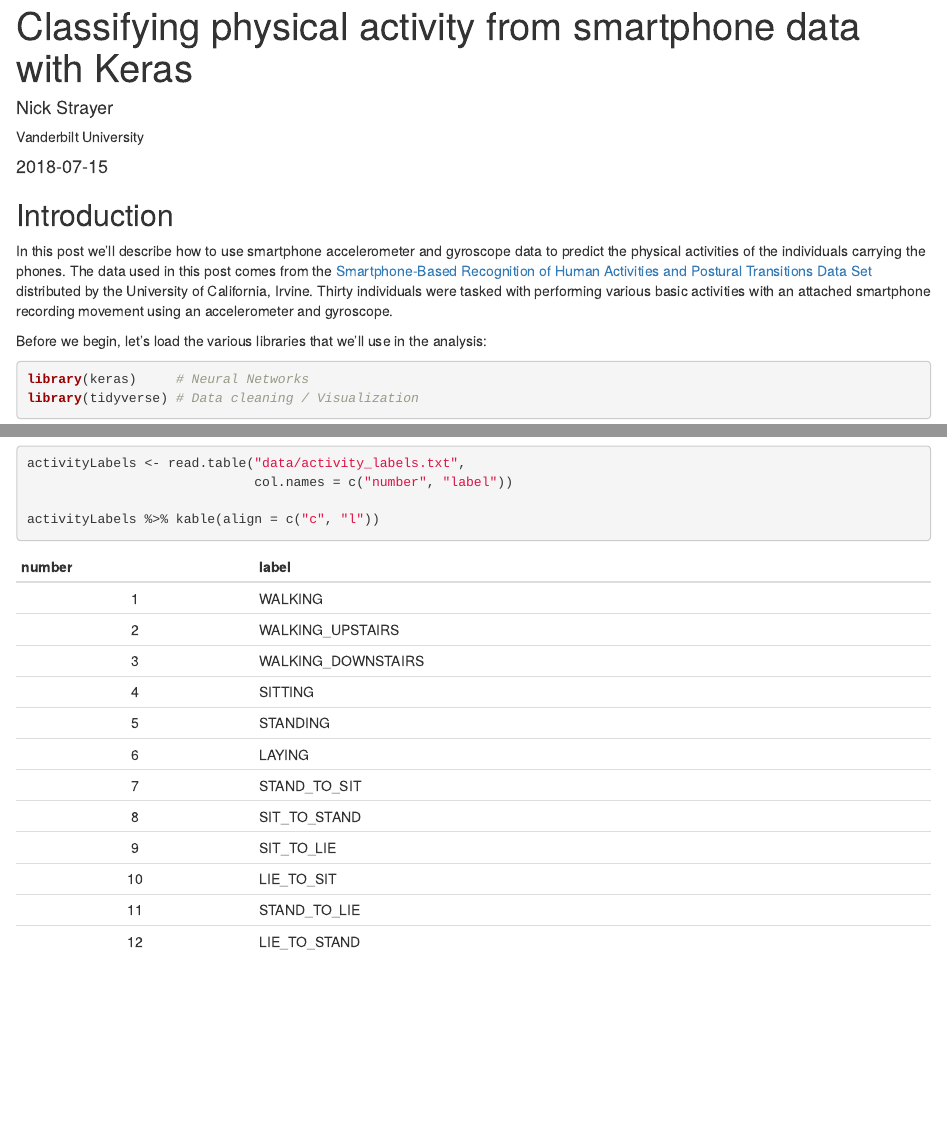
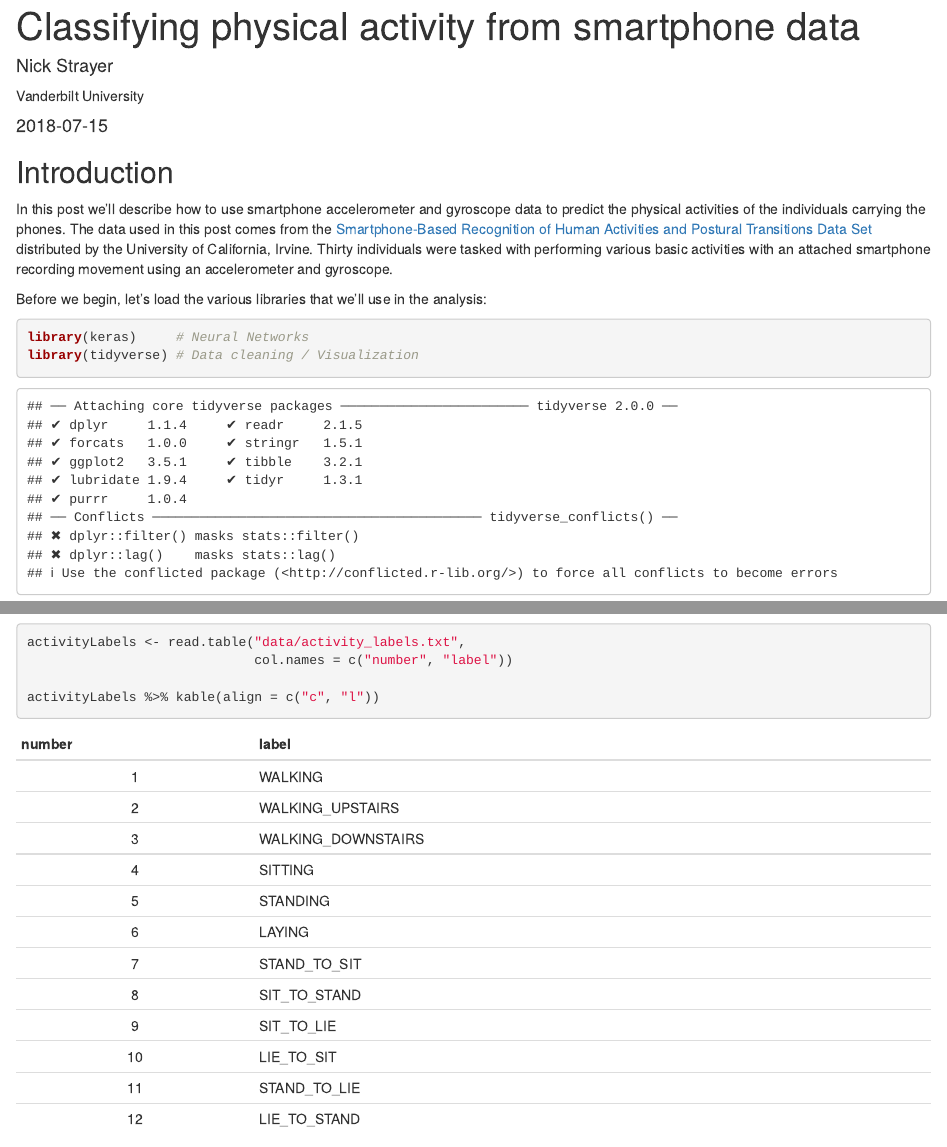
Before and after one commit to nstrayer/activity_detection_post, an R Markdown document (index.rmd): the page in a window 1100 px wide, from its top, and a second part further down, joined at a grey line. Rendered offline with R 4.5, knitr and Pandoc, with nearby package versions; drawn as R Markdown's standard HTML page in place of the format the file asks for; some code elsewhere in the file could not run offline.

Commit message:
shorten title

```diff
--- a/index.rmd
+++ b/index.rmd
@@ -1,5 +1,5 @@
 ---
-title: "Classifying physical activity from smartphone data with Keras"
+title: "Classifying physical activity from smartphone data"
 description: |
   Using Keras to train a convolutional neural network to classify physical activity. The dataset was built from the recordings of 30 subjects performing basic activities and postural transitions while carrying a waist-mounted smartphone with embedded inertial sensors.
 author:
```
Also changed, not shown: index.html.
